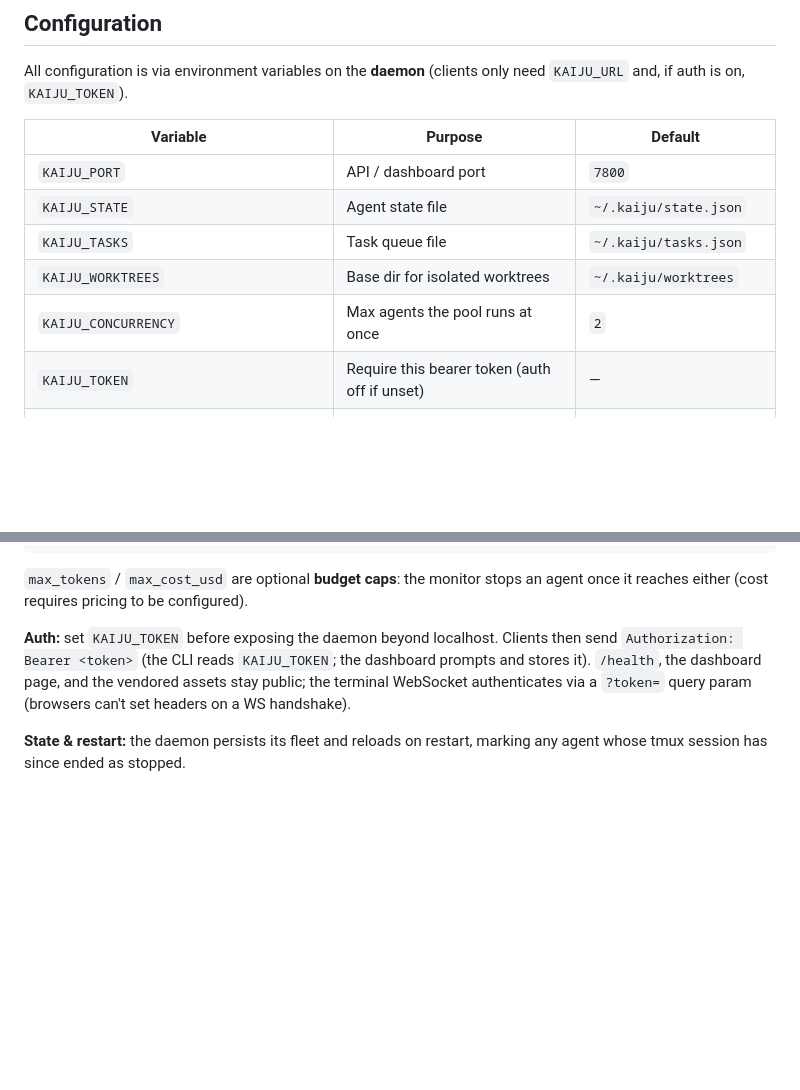
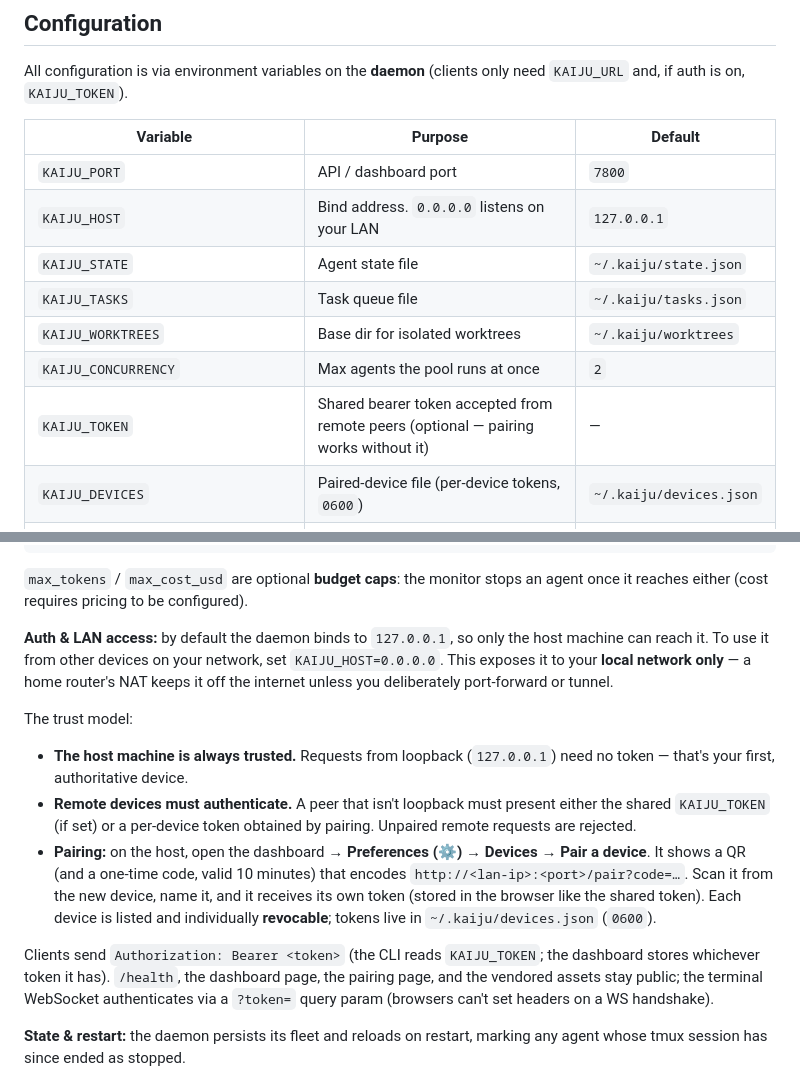
Before and after one commit to ashishthete/kaiju, a Markdown page: README.md, 2 parts joined by grey strips. GitHub-like rendering; blank space fills up the shorter version.

Commit message:
docs: KAIJU_HOST, device pairing, and the loopback-trust auth model

```diff
--- a/README.md
+++ b/README.md
@@ -114,11 +114,13 @@ need `KAIJU_URL` and, if auth is on, `KAIJU_TOKEN`).
 | Variable | Purpose | Default |
 | --- | --- | --- |
 | `KAIJU_PORT` | API / dashboard port | `7800` |
+| `KAIJU_HOST` | Bind address. `0.0.0.0` listens on your LAN | `127.0.0.1` |
 | `KAIJU_STATE` | Agent state file | `~/.kaiju/state.json` |
 | `KAIJU_TASKS` | Task queue file | `~/.kaiju/tasks.json` |
 | `KAIJU_WORKTREES` | Base dir for isolated worktrees | `~/.kaiju/worktrees` |
 | `KAIJU_CONCURRENCY` | Max agents the pool runs at once | `2` |
-| `KAIJU_TOKEN` | Require this bearer token (auth off if unset) | — |
+| `KAIJU_TOKEN` | Shared bearer token accepted from remote peers (optional — pairing works without it) | — |
+| `KAIJU_DEVICES` | Paired-device file (per-device tokens, `0600`) | `~/.kaiju/devices.json` |
 | `KAIJU_SLACK_WEBHOOK` | Also post "needs you" alerts to Slack | — |
 | `KAIJU_DESKTOP_NOTIFY` | Native desktop notification on "needs you" (`1`/`true`) | off |
 | `KAIJU_CLAUDE_BIN` / `KAIJU_CODEX_BIN` / `KAIJU_GEMINI_BIN` | Override an agent's executable (pin a version / use a stub) | found on `PATH` |
@@ -161,11 +163,31 @@ to each agent's own args. All keys are optional; restart to pick up edits.
 `max_tokens` / `max_cost_usd` are optional **budget caps**: the monitor stops an
 agent once it reaches either (cost requires pricing to be configured).
 
-**Auth:** set `KAIJU_TOKEN` before exposing the daemon beyond localhost. Clients
-then send `Authorization: Bearer <token>` (the CLI reads `KAIJU_TOKEN`; the
-dashboard prompts and stores it). `/health`, the dashboard page, and the
-vendored assets stay public; the terminal WebSocket authenticates via a
-`?token=` query param (browsers can't set headers on a WS handshake).
+**Auth & LAN access:** by default the daemon binds to `127.0.0.1`, so only the
+host machine can reach it. To use it from other devices on your network, set
+`KAIJU_HOST=0.0.0.0`. This exposes it to your **local network only** — a home
+router's NAT keeps it off the internet unless you deliberately port-forward or
+tunnel.
+
+The trust model:
+
+- **The host machine is always trusted.** Requests from loopback (`127.0.0.1`)
+  need no token — that's your first, authoritative device.
+- **Remote devices must authenticate.** A peer that isn't loopback must present
+  either the shared `KAIJU_TOKEN` (if set) or a per-device token obtained by
+  pairing. Unpaired remote requests are rejected.
+- **Pairing:** on the host, open the dashboard → **Preferences (⚙) → Devices →
+  Pair a device**. It shows a QR (and a one-time code, valid 10 minutes) that
+  encodes `http://<lan-ip>:<port>/pair?code=…`. Scan it from the new device,
+  name it, and it receives its own token (stored in the browser like the shared
+  token). Each device is listed and individually **revocable**; tokens live in
+  `~/.kaiju/devices.json` (`0600`).
+
+Clients send `Authorization: Bearer <token>` (the CLI reads `KAIJU_TOKEN`; the
+dashboard stores whichever token it has). `/health`, the dashboard page, the
+pairing page, and the vendored assets stay public; the terminal WebSocket
+authenticates via a `?token=` query param (browsers can't set headers on a WS
+handshake).
 
 **State & restart:** the daemon persists its fleet and reloads on restart,
 marking any agent whose tmux session has since ended as stopped.
```
